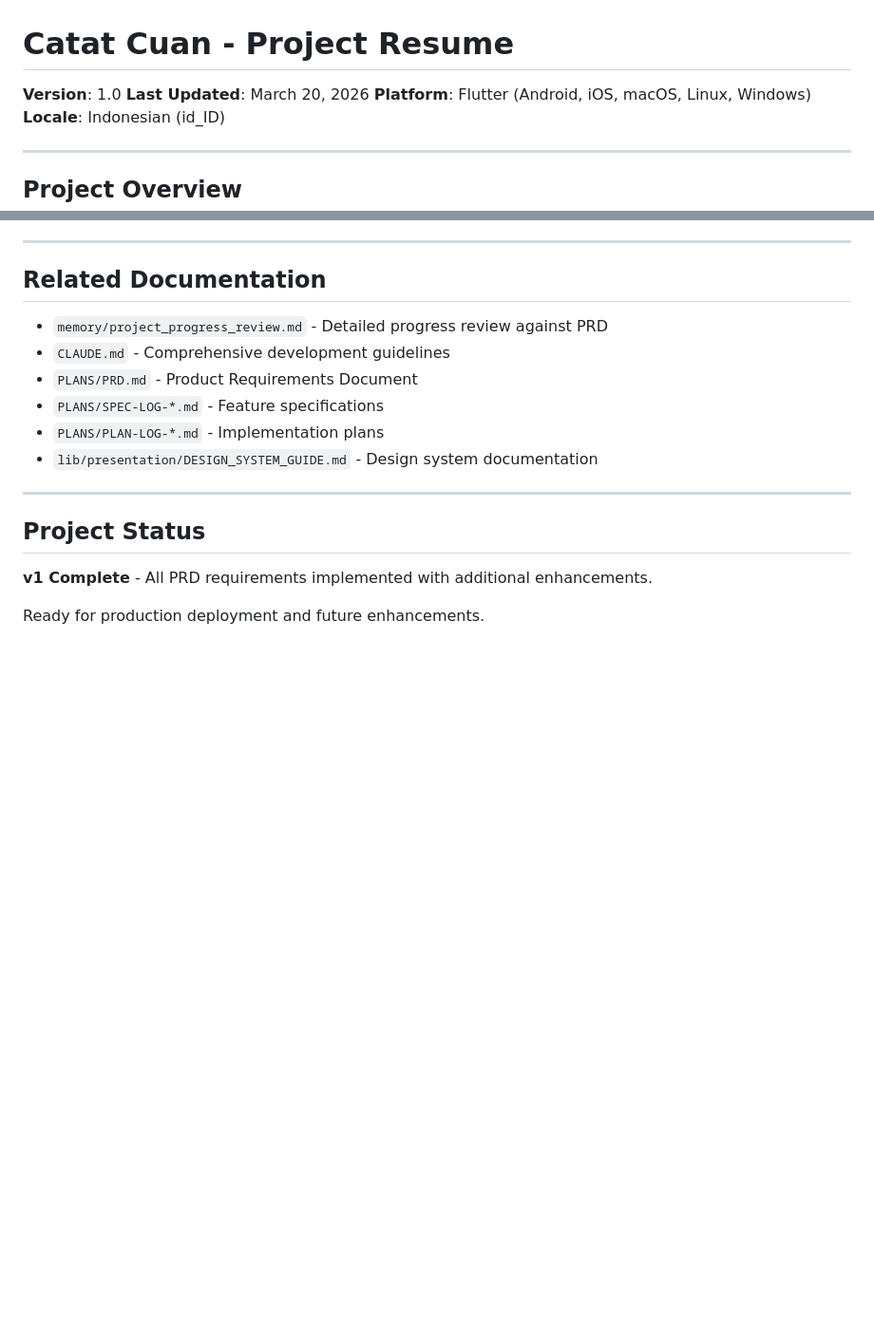
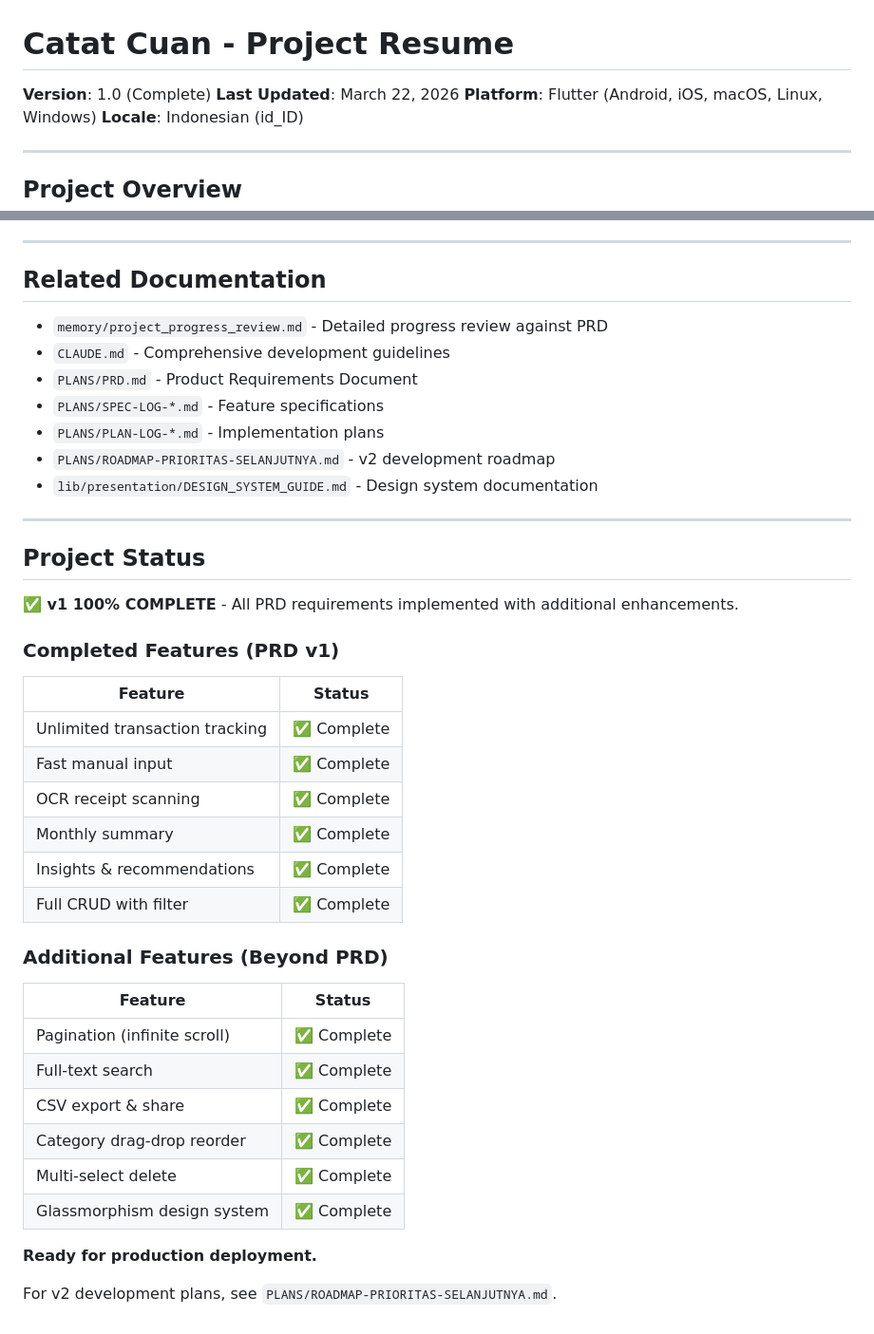
Before and after one commit to MashudiSudonym/Catat-Cuan, a Markdown page: memory/project_resume.md, 2 parts joined by grey strips. Shown at 95% size. Drawn GitHub-style; blank space fills up the shorter version.

```diff
--- a/memory/project_resume.md
+++ b/memory/project_resume.md
@@ -1,7 +1,7 @@
 # Catat Cuan - Project Resume
 
-**Version**: 1.0
-**Last Updated**: March 20, 2026
+**Version**: 1.0 (Complete)
+**Last Updated**: March 22, 2026
 **Platform**: Flutter (Android, iOS, macOS, Linux, Windows)
 **Locale**: Indonesian (id_ID)
 
@@ -395,12 +395,35 @@ flutter build windows        # Windows build
 - `PLANS/PRD.md` - Product Requirements Document
 - `PLANS/SPEC-LOG-*.md` - Feature specifications
 - `PLANS/PLAN-LOG-*.md` - Implementation plans
+- `PLANS/ROADMAP-PRIORITAS-SELANJUTNYA.md` - v2 development roadmap
 - `lib/presentation/DESIGN_SYSTEM_GUIDE.md` - Design system documentation
 
 ---
 
 ## Project Status
 
-**v1 Complete** - All PRD requirements implemented with additional enhancements.
+**✅ v1 100% COMPLETE** - All PRD requirements implemented with additional enhancements.
 
-Ready for production deployment and future enhancements.
+### Completed Features (PRD v1)
+| Feature | Status |
+|---------|--------|
+| Unlimited transaction tracking | ✅ Complete |
+| Fast manual input | ✅ Complete |
+| OCR receipt scanning | ✅ Complete |
+| Monthly summary | ✅ Complete |
+| Insights & recommendations | ✅ Complete |
+| Full CRUD with filter | ✅ Complete |
+
+### Additional Features (Beyond PRD)
+| Feature | Status |
+|---------|--------|
+| Pagination (infinite scroll) | ✅ Complete |
+| Full-text search | ✅ Complete |
+| CSV export & share | ✅ Complete |
+| Category drag-drop reorder | ✅ Complete |
+| Multi-select delete | ✅ Complete |
+| Glassmorphism design system | ✅ Complete |
+
+**Ready for production deployment.**
+
+For v2 development plans, see `PLANS/ROADMAP-PRIORITAS-SELANJUTNYA.md`.
```
Also changed, not shown: PLANS/ROADMAP-PRIORITAS-SELANJUTNYA.md (added, +186 -0 lines), memory/project_progress_review.md (+6 -2 lines).
